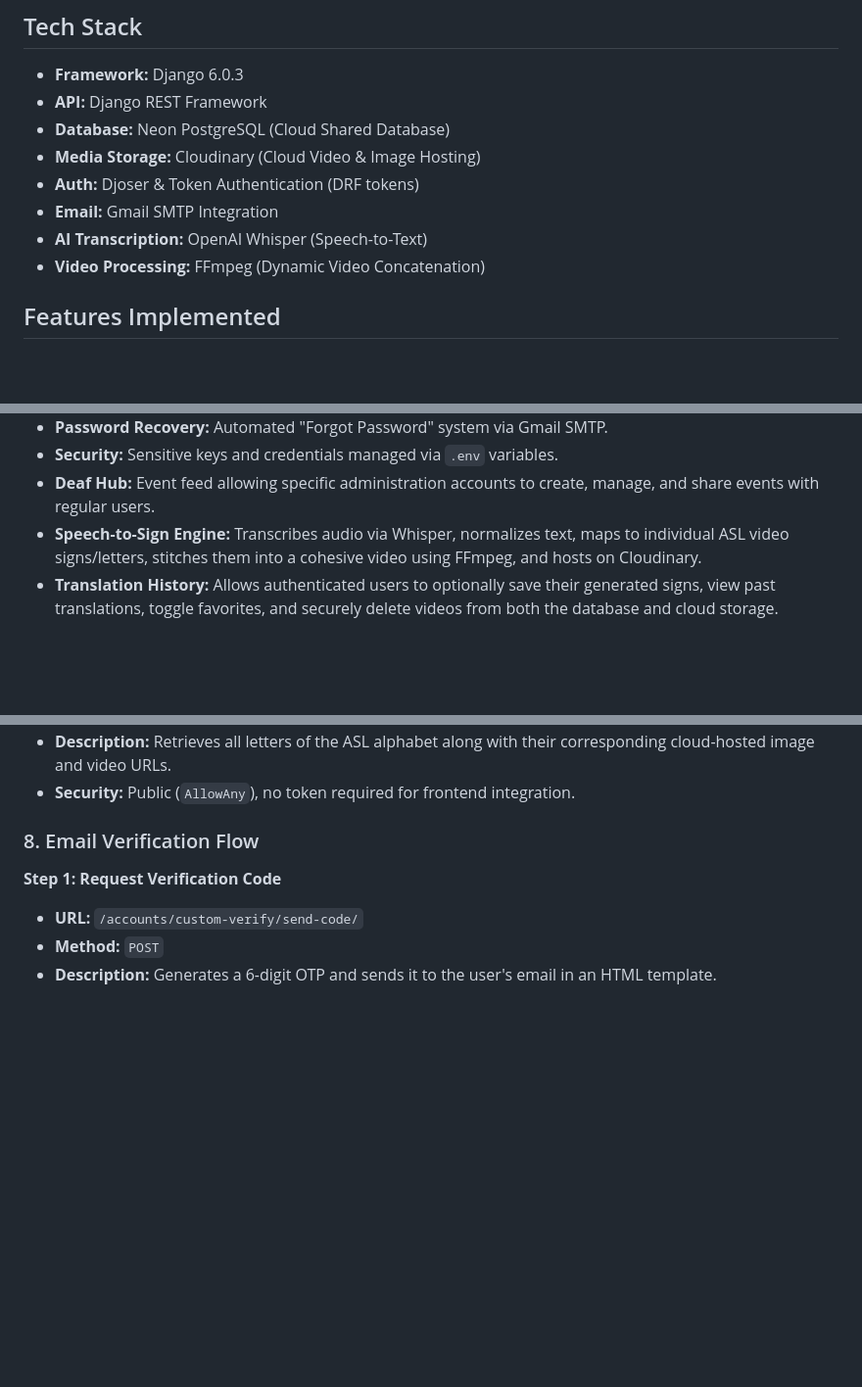
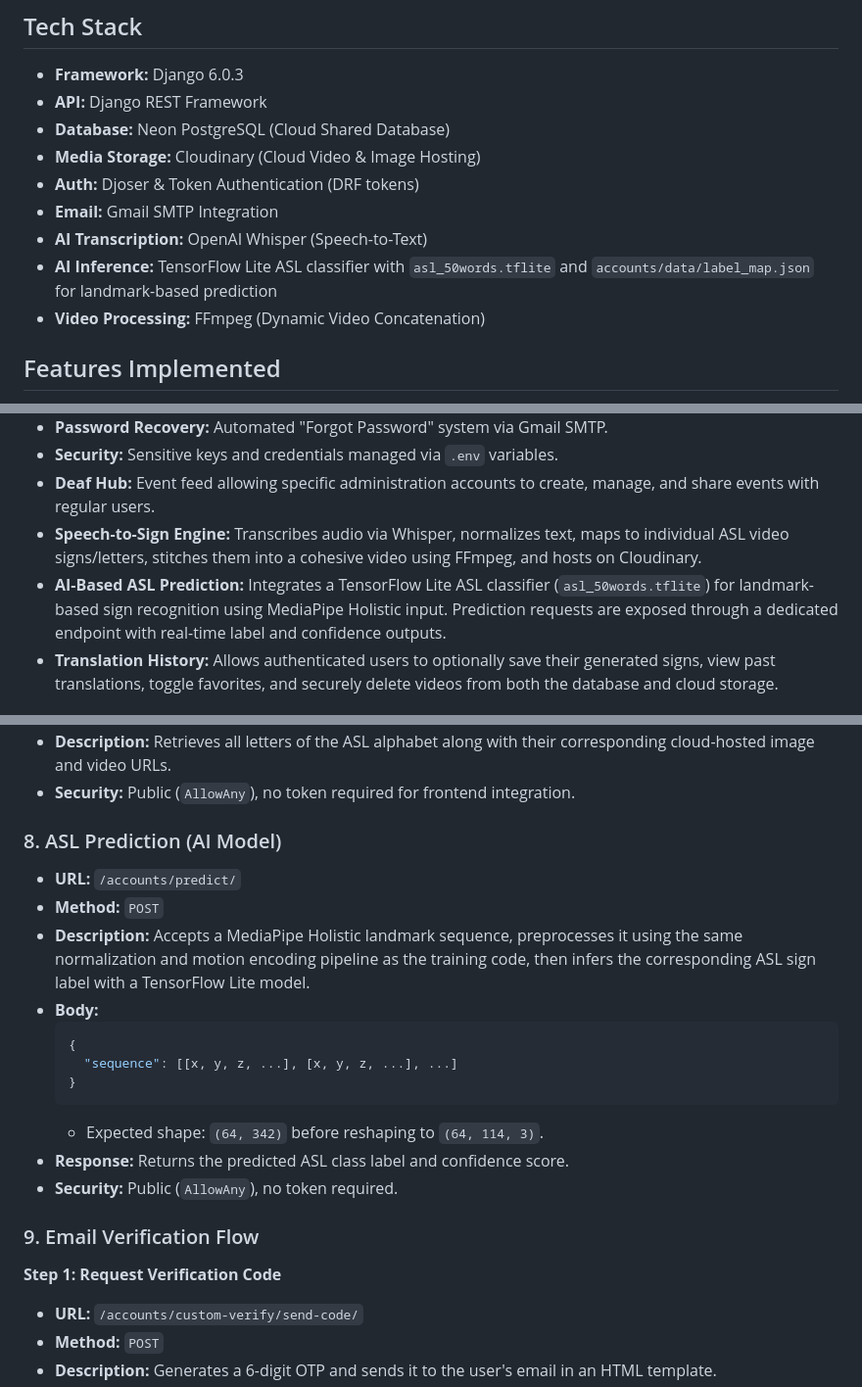
Before and after one commit to ikhlefdev/ManoVox-backend, a Markdown page: README.md, 3 parts joined by grey strips. Shown at 98% size. GitHub-like rendering; blank space fills up the shorter version.

````diff
--- a/README.md
+++ b/README.md
@@ -11,6 +11,7 @@ This is the Django-based backend for the ManoVox communication app.
 - **Auth:** Djoser & Token Authentication (DRF tokens)
 - **Email:** Gmail SMTP Integration
 - **AI Transcription:** OpenAI Whisper (Speech-to-Text)
+- **AI Inference:** TensorFlow Lite ASL classifier with `asl_50words.tflite` and `accounts/data/label_map.json` for landmark-based prediction
 - **Video Processing:** FFmpeg (Dynamic Video Concatenation)
 
 ## Features Implemented
@@ -25,6 +26,7 @@ This is the Django-based backend for the ManoVox communication app.
 - **Security:** Sensitive keys and credentials managed via `.env` variables.
 - **Deaf Hub:** Event feed allowing specific administration accounts to create, manage, and share events with regular users.
 - **Speech-to-Sign Engine:** Transcribes audio via Whisper, normalizes text, maps to individual ASL video signs/letters, stitches them into a cohesive video using FFmpeg, and hosts on Cloudinary.
+- **AI-Based ASL Prediction:** Integrates a TensorFlow Lite ASL classifier (`asl_50words.tflite`) for landmark-based sign recognition using MediaPipe Holistic input. Prediction requests are exposed through a dedicated endpoint with real-time label and confidence outputs.
 - **Translation History:** Allows authenticated users to optionally save their generated signs, view past translations, toggle favorites, and securely delete videos from both the database and cloud storage.
 
 
@@ -109,7 +111,21 @@ This is the Django-based backend for the ManoVox communication app.
 - **Description:** Retrieves all letters of the ASL alphabet along with their corresponding cloud-hosted image and video URLs.
 - **Security:** Public (`AllowAny`), no token required for frontend integration.
 
-### 8. Email Verification Flow
+### 8. ASL Prediction (AI Model)
+- **URL:** `/accounts/predict/`
+- **Method:** `POST`
+- **Description:** Accepts a MediaPipe Holistic landmark sequence, preprocesses it using the same normalization and motion encoding pipeline as the training code, then infers the corresponding ASL sign label with a TensorFlow Lite model.
+- **Body:**
+  ```json
+  {
+    "sequence": [[x, y, z, ...], [x, y, z, ...], ...]
+  }
+  ```
+  - Expected shape: `(64, 342)` before reshaping to `(64, 114, 3)`.
+- **Response:** Returns the predicted ASL class label and confidence score.
+- **Security:** Public (`AllowAny`), no token required.
+
+### 9. Email Verification Flow
 
 **Step 1: Request Verification Code**
 - **URL:** `/accounts/custom-verify/send-code/`
````
